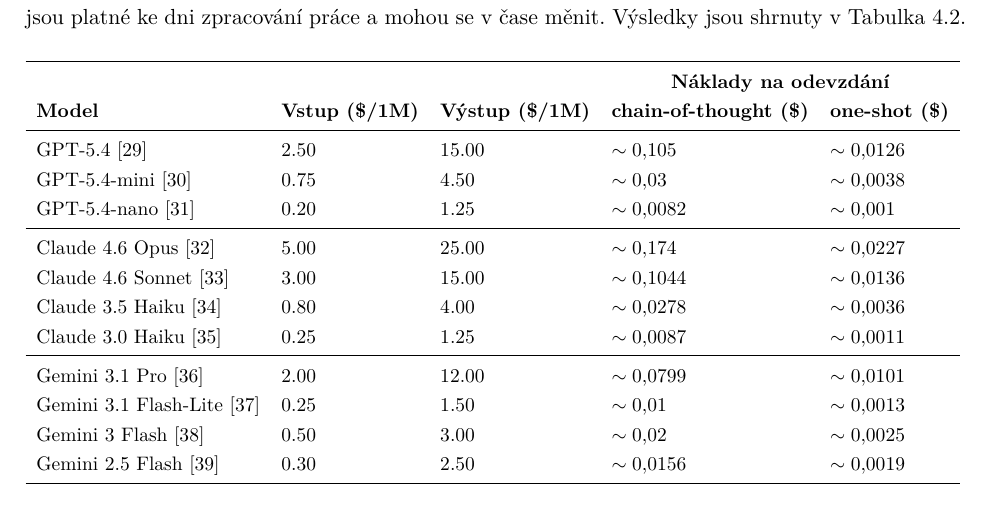
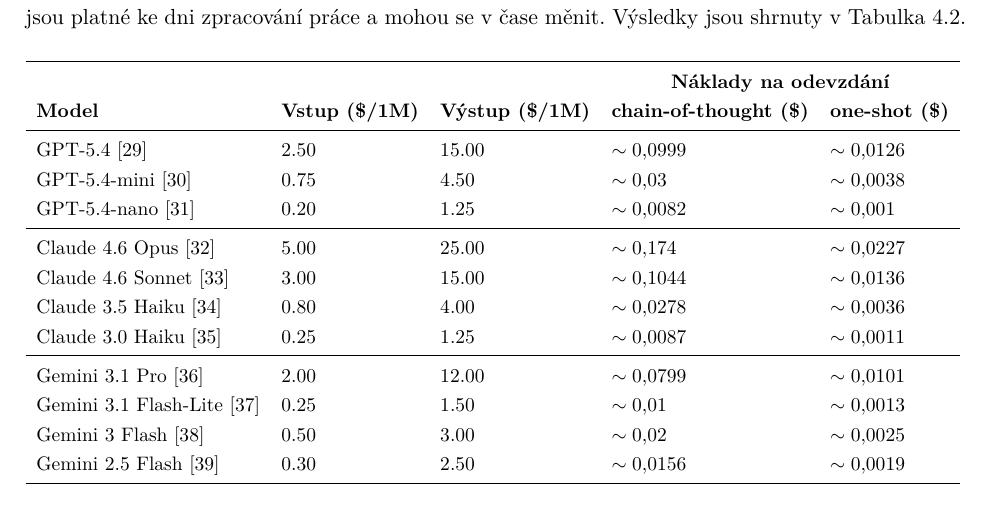
Before and after one commit to Firestone82/Master-Thesis, a LaTeX thesis (src/main.tex, which reads src/chapters/4-assessment/4-2-assessment-deployment/4-2-1-assessment-deployment-cloud.tex): part of page 44 of 74, cut so that both start at the same text. Compiled offline with XeLaTeX.

Commit message:
Fix bad gpt-5-4 cost

```diff
--- a/src/chapters/4-assessment/4-2-assessment-deployment/4-2-1-assessment-deployment-cloud.tex
+++ b/src/chapters/4-assessment/4-2-assessment-deployment/4-2-1-assessment-deployment-cloud.tex
@@ -107,7 +107,7 @@
             & & & \multicolumn{2}{c}{\textbf{Náklady na odevzdání}} \\
             \textbf{Model} & \textbf{Vstup (\$/1M)} & \textbf{Výstup (\$/1M)} & \textbf{chain-of-thought (\$)} & \textbf{one-shot (\$)} \\
             \midrule
-                GPT-5.4~\cite{gpt-5.4}                               & 2.50  & 15.00  & $\sim\computeCostCOT{2.50}{16.00}$ & $\sim\computeCostOS{2.50}{15.00}$ \\
+                GPT-5.4~\cite{gpt-5.4}                               & 2.50  & 15.00  & $\sim\computeCostCOT{2.50}{15.00}$ & $\sim\computeCostOS{2.50}{15.00}$ \\
                 GPT-5.4-mini~\cite{gpt-5.4-mini}                     & 0.75  & 4.50   & $\sim\computeCostCOT{0.75}{4.50}$  & $\sim\computeCostOS{0.75}{4.50}$ \\
                 GPT-5.4-nano~\cite{gpt-5.4-nano}                     & 0.20  & 1.25   & $\sim\computeCostCOT{0.20}{1.25}$  & $\sim\computeCostOS{0.20}{1.25}$ \\
             \midrule
```
